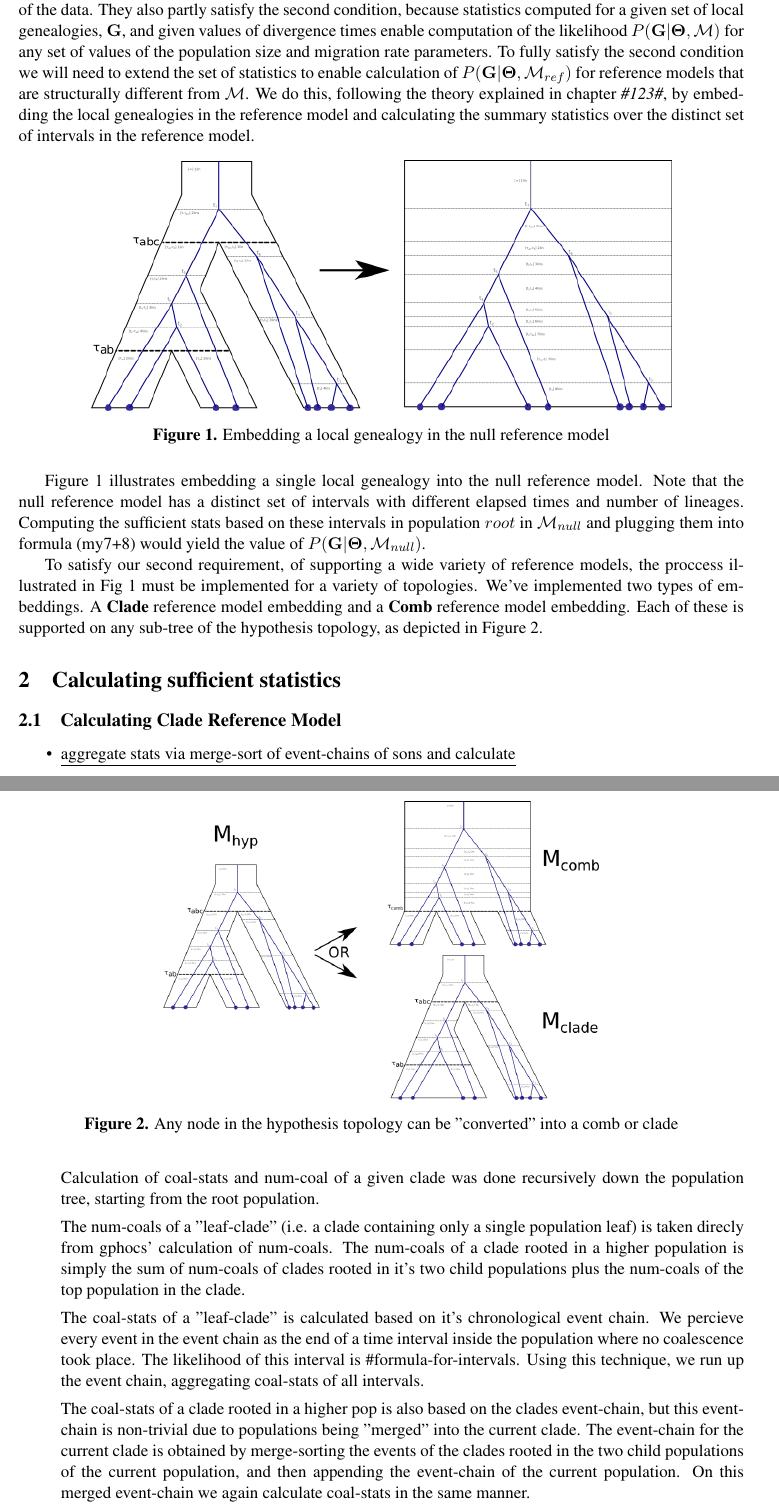
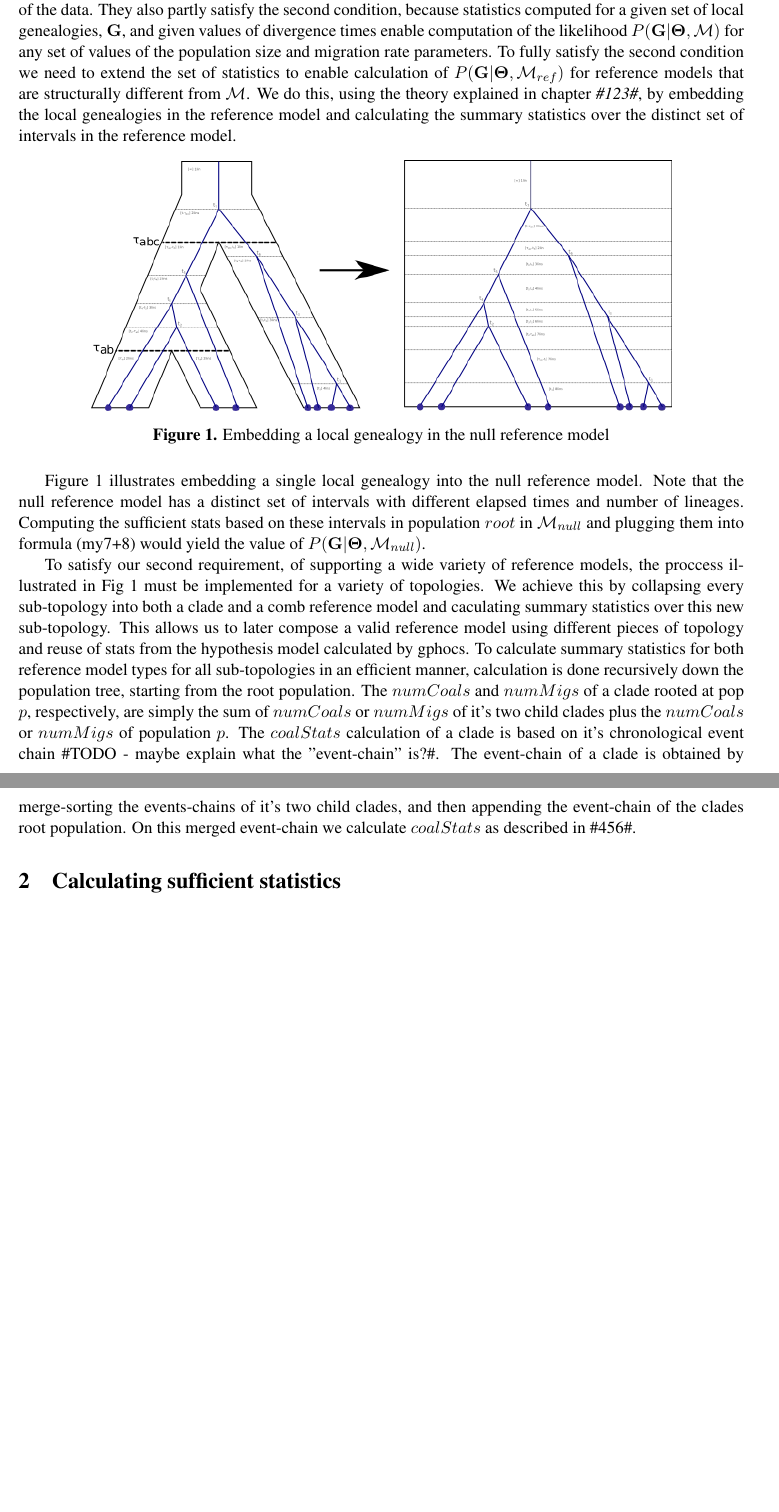
Before and after one commit to selotape/M.Sc.-Thesis, a LaTeX thesis (actual_thesis.tex): two parts of pages 3 and 4 of 9 before the commit and two parts of pages 3 and 4 of 8 after it, joined at a grey line, cut so that both start at the same text, the shorter picture padded with empty space. Compiled offline with pdfLaTeX.

Commit message:
merged first "merge-sort" paragraph into main text

```diff
--- a/actual_thesis.tex
+++ b/actual_thesis.tex
@@ -227,9 +227,9 @@ The summary statistics $\{numCoals(\G,p), coalStats(\G,p)\}_p$ and $\{numMigs(\G
 %
 They also partly satisfy the second condition, because statistics computed for a given set of local genealogies, $\G$, and given values of divergence times enable computation of the likelihood $P(\G|\T,\M)$ for any set of values of the population size and migration rate parameters.
 %
-To fully satisfy the second condition we will need to extend the set of statistics to enable calculation of $P(\G|\T,\Mref)$ for reference models that are structurally different from $\M$.
+To fully satisfy the second condition we need to extend the set of statistics to enable calculation of $P(\G|\T,\Mref)$ for reference models that are structurally different from $\M$.
 %
-We do this, following the theory explained in chapter \textit{\#123\#}, by embedding the local genealogies in the reference model and calculating the summary statistics over the distinct set of intervals in the reference model.
+We do this, using the theory explained in chapter \textit{\#123\#}, by embedding the local genealogies in the reference model and calculating the summary statistics over the distinct set of intervals in the reference model.
 \begin{figure}[h]
 \centering
 \includegraphics[width=0.8\textwidth]
@@ -239,37 +239,16 @@ We do this, following the theory explained in chapter \textit{\#123\#}, by embed
 
 Figure 1 illustrates embedding a single local genealogy into the null reference model. Note that the null reference model has a distinct set of intervals with different elapsed times and number of lineages. Computing the sufficient stats based on these intervals in population $root$  in $\Mnull$ and plugging them into formula (my7+8) would yield the value of $P(\G| \T,\Mnull)$.
 
-To satisfy our second requirement, of supporting a wide variety of reference models, the proccess illustrated in Fig 1 must be implemented for a variety of topologies. We've implemented two types of embeddings. A \textbf{Clade} reference model embedding and a \textbf{Comb} reference model embedding. Each of these is supported on any sub-tree of the hypothesis topology, as depicted in Figure 2.
-
-\begin{figure}[h]
-\centering
-\includegraphics[width=0.6\textwidth]
-{embed_in_comb_and_clade}
-\caption{Any node in the hypothesis topology can be "converted" into a comb or clade}
-\end{figure}
-
+To satisfy our second requirement, of supporting a wide variety of reference models, the proccess illustrated in Fig 1 must be implemented for a variety of topologies. We achieve this by collapsing every sub-topology into both a clade and a comb reference model and caculating summary statistics over this new sub-topology. This allows us to later compose a valid reference model using different pieces of topology and reuse of stats from the hypothesis model calculated by gphocs.
+%
+To calculate summary statistics for both reference model types for all sub-topologies in an efficient manner, calculation is done recursively down the population tree, starting from the root population. The $numCoals$ and $numMigs$ of a clade rooted at pop $p$, respectively, are simply the sum of $numCoals$ or $numMigs$ of it's two child clades plus the $numCoals$ or $numMigs$ of population $p$.
+%
+The $coalStats$ calculation of a clade is based on it's chronological event chain \#TODO - maybe explain what the "event-chain" is?\#. The event-chain of a clade is obtained by merge-sorting the events-chains of it's two child clades, and then appending the event-chain of the clades root population. On this merged event-chain we calculate $coalStats$ as described in \#456\#.
 
 
 
 \section{Calculating sufficient statistics}
 
-\subsection{Calculating Clade Reference Model}
-\begin{itemize}
-
-
-\item \underline{aggregate stats via merge-sort of event-chains of sons and calculate}
-
-Calculation of coal-stats and num-coal of a given clade was done recursively down the population tree, starting from the root population.
-
-The num-coals of a "leaf-clade" (i.e. a clade containing only a single population leaf) is taken direcly from gphocs' calculation of num-coals. The num-coals of a clade rooted in a higher population is simply the sum of num-coals of clades rooted in it's two child populations plus the num-coals of the top population in the clade.
-
-The coal-stats of a "leaf-clade" is calculated based on it's chronological event chain. We percieve every event in the event chain as the end of a time interval inside the population where no coalescence took place. The likelihood of this interval is \#formula-for-intervals. Using this technique, we run up the event chain, aggregating coal-stats of all intervals.
-
-The coal-stats of a clade rooted in a higher pop is also based on the clades event-chain, but this event-chain is non-trivial due to populations being "merged" into the current clade. The event-chain for the current clade is obtained by merge-sorting the events of the clades rooted in the two child populations of the current population, and then appending the event-chain of the current population. On this merged event-chain we again calculate coal-stats in the same manner.
-
-
-
-\end{itemize}
 \subsection{Calculating Comb Reference Model}
 \begin{itemize}
 
```
Also changed, not shown: actual_thesis.tex (2 more changed lines).
